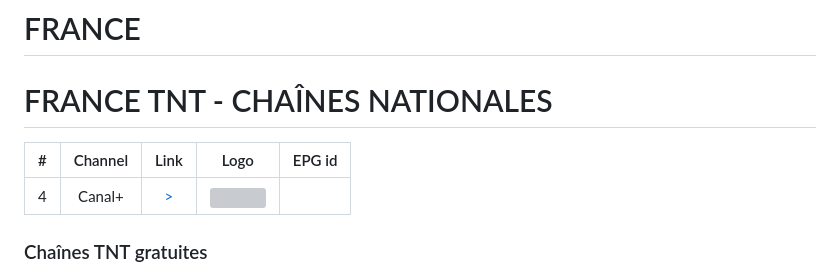
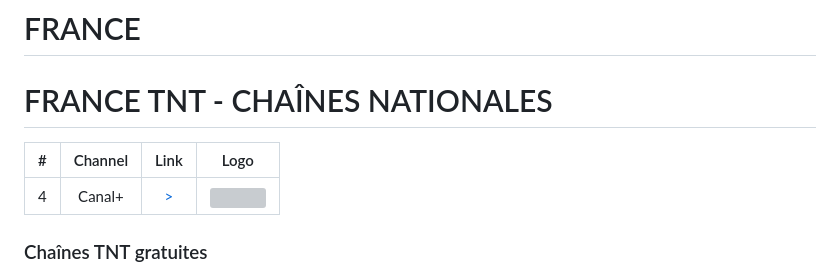
Before and after one commit to SebTV-prod/SebTV, a Markdown page: SibTV.md, the part around the change. Rendered like a GitHub page; grey boxes are pictures that could not be loaded.

```diff
--- a/SibTV.md
+++ b/SibTV.md
@@ -2,8 +2,8 @@
 
 <h1> FRANCE TNT - CHAÎNES NATIONALES </h1>
 
-| #    | Channel        | Link  | Logo | EPG id |
-|:----:|:--------------:|:-----:|:----:|:------:|
+| #    | Channel        | Link  | Logo |
+|:----:|:--------------:|:-----:|:----:|
 | 4 | Canal+  | [>](https://hls-m007.p-cdnlive-edge020311-dual.scy.canalplus-cdn.net/__token__id%3D1a569a48e47690c700c0f71662c87679~hmac%3D6d2114baa9bb694f530073a9f707530612577a89d4d0a36aaa72374fa9e12049/live/disk/canalplusclair-hd/hls-v3-hd-clair/canalplusclair-hd.m3u8) | <img height="20" src="https://focus.telerama.fr/0000/00/01/clear-34.png"/> |
 
 ### Chaînes TNT gratuites
```
